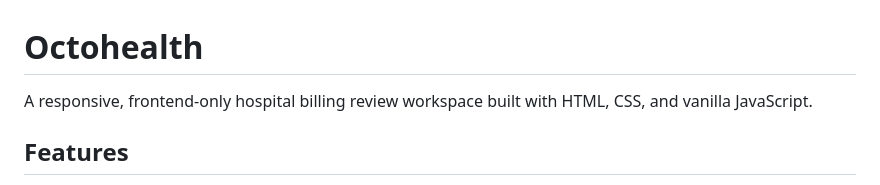
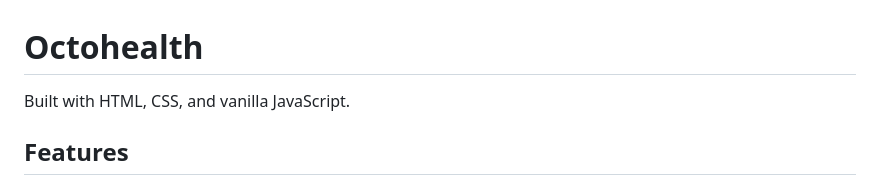
Before and after one commit to foulboness/Octohealth, a Markdown page: README.md, the part around the change. Drawn GitHub-style.

```diff
--- a/README.md
+++ b/README.md
@@ -1,6 +1,6 @@
 # Octohealth
 
-A responsive, frontend-only hospital billing review workspace built with HTML, CSS, and vanilla JavaScript.
+Built with HTML, CSS, and vanilla JavaScript.
 
 ## Features
 
```
